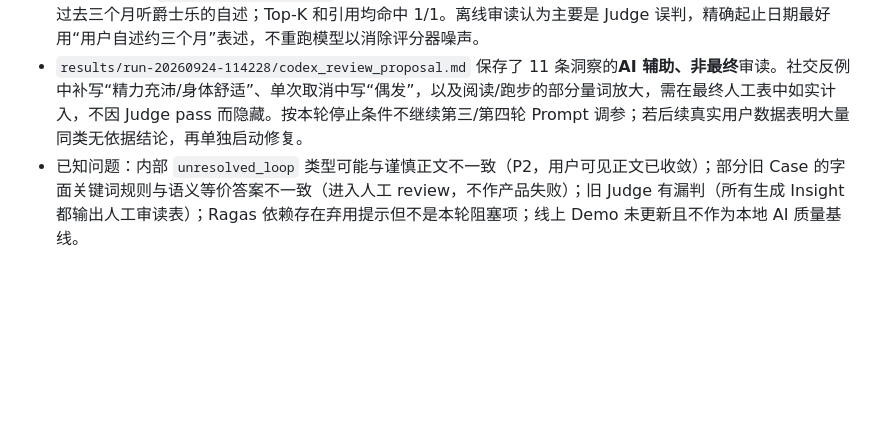
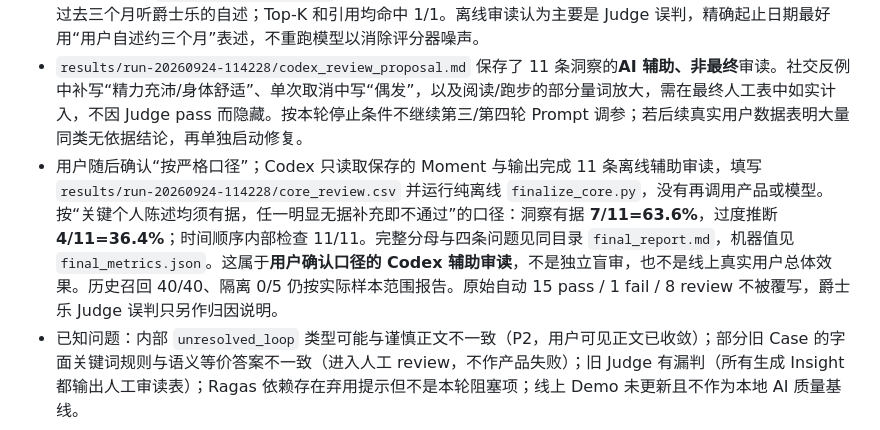
Before and after one commit to Di-Buu/EchoTrace, a Markdown page: evaluation/EVIDENCE_LEDGER.md, the part around the change. Drawn GitHub-style; blank space fills up the shorter version.

```diff
--- a/evaluation/EVIDENCE_LEDGER.md
+++ b/evaluation/EVIDENCE_LEDGER.md
@@ -9,6 +9,7 @@
 - 工具曾通过离线测试与两种 A/B Workflow 的 mock dry run。之后项目负责人在本地以干净提交 `b30233c` 运行了固定核心集，真实结果见 `results/run-20260924-114228/`：24 个 AI Case 中 15 自动通过、1 自动失败、8 review；5 组真实 A/B 检查均通过。正例检索 21 个 Case、40/40 个标注 Moment ID 进入 Top-K；两条缺旧追踪的 Case 不要求历史召回，不影响该分母。**这是短历史合成测试集的结果，不外推为真实用户总体水平。**11 条已生成洞察的语义有据率与过度推断率仍待人工确认，不得把结构引用 11/11 或 Judge 的 0 次标记当最终指标。
 - 唯一自动 fail `memory_stable_interest` 的 Judge 声称“一条记录不能支持三个月”，但 Moment 原文就是用户对过去三个月听爵士乐的自述；Top-K 和引用均命中 1/1。离线审读认为主要是 Judge 误判，精确起止日期最好用“用户自述约三个月”表述，不重跑模型以消除评分器噪声。
 - `results/run-20260924-114228/codex_review_proposal.md` 保存了 11 条洞察的**AI 辅助、非最终**审读。社交反例中补写“精力充沛/身体舒适”、单次取消中写“偶发”，以及阅读/跑步的部分量词放大，需在最终人工表中如实计入，不因 Judge pass 而隐藏。按本轮停止条件不继续第三/第四轮 Prompt 调参；若后续真实用户数据表明大量同类无依据结论，再单独启动修复。
+- 用户随后确认“按严格口径”；Codex 只读取保存的 Moment 与输出完成 11 条离线辅助审读，填写 `results/run-20260924-114228/core_review.csv` 并运行纯离线 `finalize_core.py`，没有再调用产品或模型。按“关键个人陈述均须有据，任一明显无据补充即不通过”的口径：洞察有据 **7/11=63.6%**，过度推断 **4/11=36.4%**；时间顺序内部检查 11/11。完整分母与四条问题见同目录 `final_report.md`，机器值见 `final_metrics.json`。这属于**用户确认口径的 Codex 辅助审读**，不是独立盲审，也不是线上真实用户总体效果。历史召回 40/40、隔离 0/5 仍按实际样本范围报告。原始自动 15 pass / 1 fail / 8 review 不被覆写，爵士乐 Judge 误判只另作归因说明。
 - 已知问题：内部 `unresolved_loop` 类型可能与谨慎正文不一致（P2，用户可见正文已收敛）；部分旧 Case 的字面关键词规则与语义等价答案不一致（进入人工 review，不作产品失败）；旧 Judge 有漏判（所有生成 Insight 都输出人工审读表）；Ragas 依赖存在弃用提示但不是本轮阻塞项；线上 Demo 未更新且不作为本地 AI 质量基线。
 
 本台账区分功能可运行证据与 AI 效果证据。历史结果保留原版本和来源，不自动冒充当前完整版本。review 是待人工判断，不是失败，也不是通过。
```
Also changed, not shown: README.md (+1 -1 lines), evaluation/README.md (+1 -1 lines).
